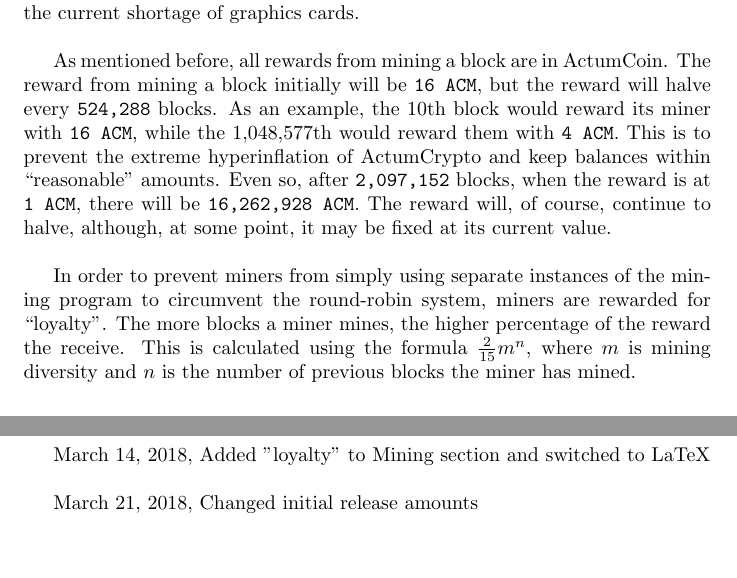
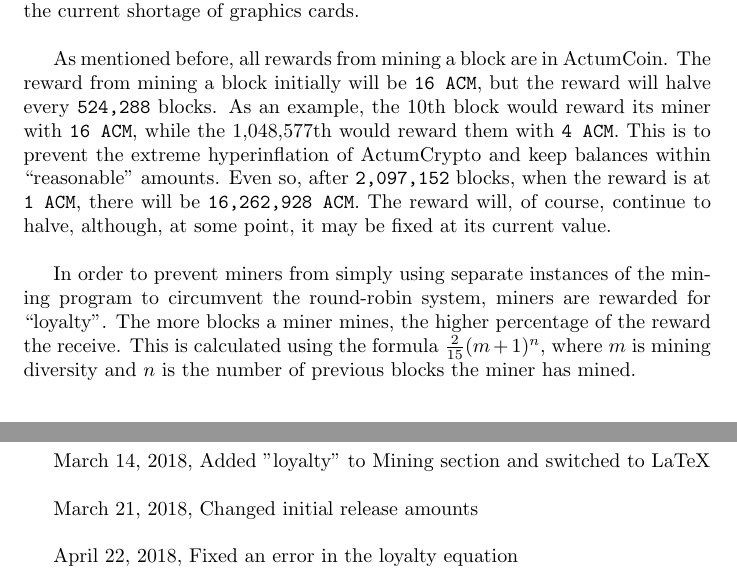
Before and after one commit to ActumCoin/Whitepaper, a LaTeX document (main.tex): two parts of pages 8 and 9 of 10, joined at a grey line, cut so that both start at the same text. Compiled offline with pdfLaTeX.

Commit message:
Update on Overleaf.

```diff
--- a/main.tex
+++ b/main.tex
@@ -124,7 +124,7 @@ The high energy usage that is required to power Bitcoin miners and the lower, bu
 
 As mentioned before, all rewards from mining a block are in ActumCoin. The reward from mining a block initially will be \texttt{16 ACM}, but the reward will halve every \texttt{524,288} blocks. As an example, the 10th block would reward its miner with \texttt{16 ACM}, while the 1,048,577th would reward them with \texttt{4 ACM}. This is to prevent the extreme hyperinflation of ActumCrypto and keep balances within “reasonable” amounts. Even so, after \texttt{2,097,152} blocks, when the reward is at \texttt{1 ACM}, there will be \texttt{16,262,928 ACM}. The reward will, of course, continue to halve, although, at some point, it may be fixed at its current value.
 
-In order to prevent miners from simply using separate instances of the mining program to circumvent the round-robin system, miners are rewarded for “loyalty”. The more blocks a miner mines, the higher percentage of the reward the receive. This is calculated using the formula $\frac{2}{15}m^{n}$, where $m$ is mining diversity and $n$ is the number of previous blocks the miner has mined.
+In order to prevent miners from simply using separate instances of the mining program to circumvent the round-robin system, miners are rewarded for “loyalty”. The more blocks a miner mines, the higher percentage of the reward the receive. This is calculated using the formula $\frac{2}{15}(m+1)^{n}$, where $m$ is mining diversity and $n$ is the number of previous blocks the miner has mined.
 \subsection{Conclusion}
 In order to fix many of the shortcomings of popular cryptocurrencies, a new form of blockchain is required. ActumCrypto is a tokenized blockchain with round-robin mining, no transaction fees, and smart contracts, solving these problems. By tokenizing the blockchain, storage space is reduced, and atomic exchanges become easier. Round-robin mining helps reduce energy usage, free up high power components for other work-loads like servers and gaming, and prevent 51\% attacks. Smart contracts help prevent fraud, scams, and make the usage of cryptocurrencies safer and more fair.
 \pagebreak
@@ -139,6 +139,8 @@ March 14, 2018, Added "loyalty" to Mining section and switched to LaTeX
 
 March 21, 2018, Changed initial release amounts
 
+April 22, 2018, Fixed an error in the loyalty equation
+
 \newpage
 \printbibliography
 \end{document}
```
